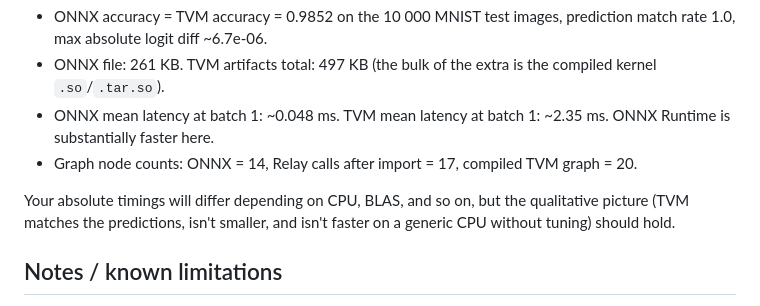
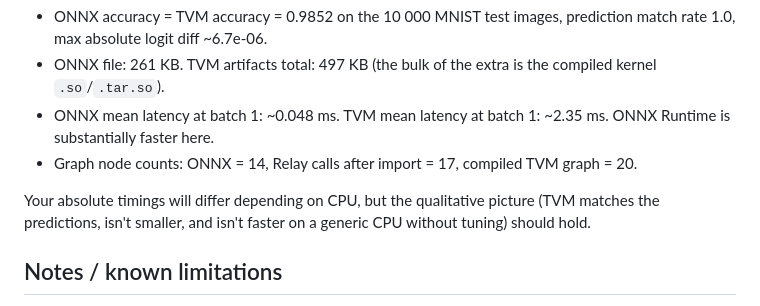
Before and after one commit to aMarkusa/lenet-onnx-tvm, a Markdown page: README.md, the part around the change. GitHub-like rendering.

Commit message:
removing BLAS as it is unnecessary to mention

```diff
--- a/README.md
+++ b/README.md
@@ -90,7 +90,7 @@ The exact numbers from my run, copied from `artifacts/results/summary.txt`:
 - Graph node counts: ONNX = 14, Relay calls after import = 17, compiled
   TVM graph = 20.
 
-Your absolute timings will differ depending on CPU, BLAS, and so on, but
+Your absolute timings will differ depending on CPU, but
 the qualitative picture (TVM matches the predictions, isn't smaller, and
 isn't faster on a generic CPU without tuning) should hold.
 
```
